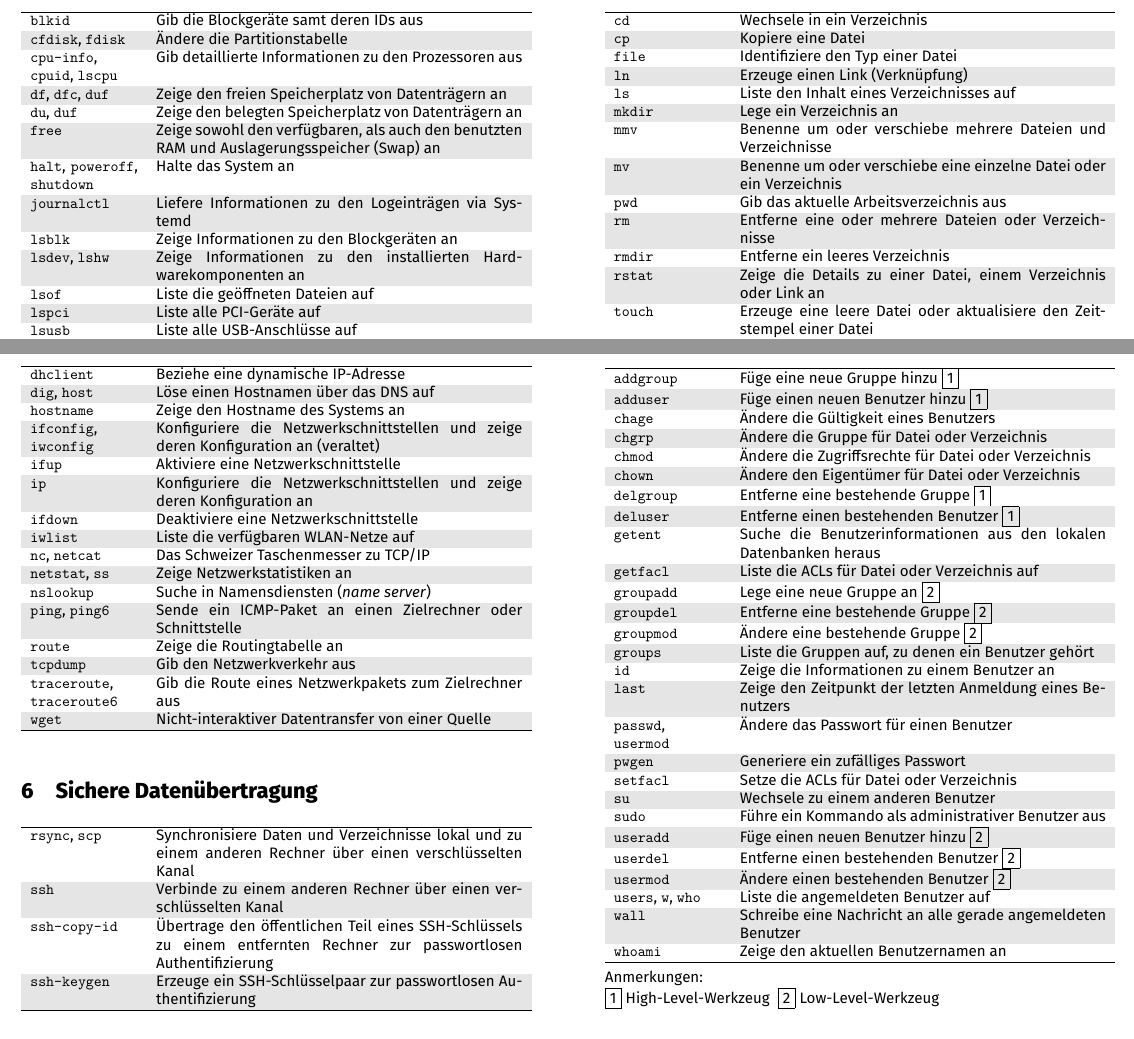
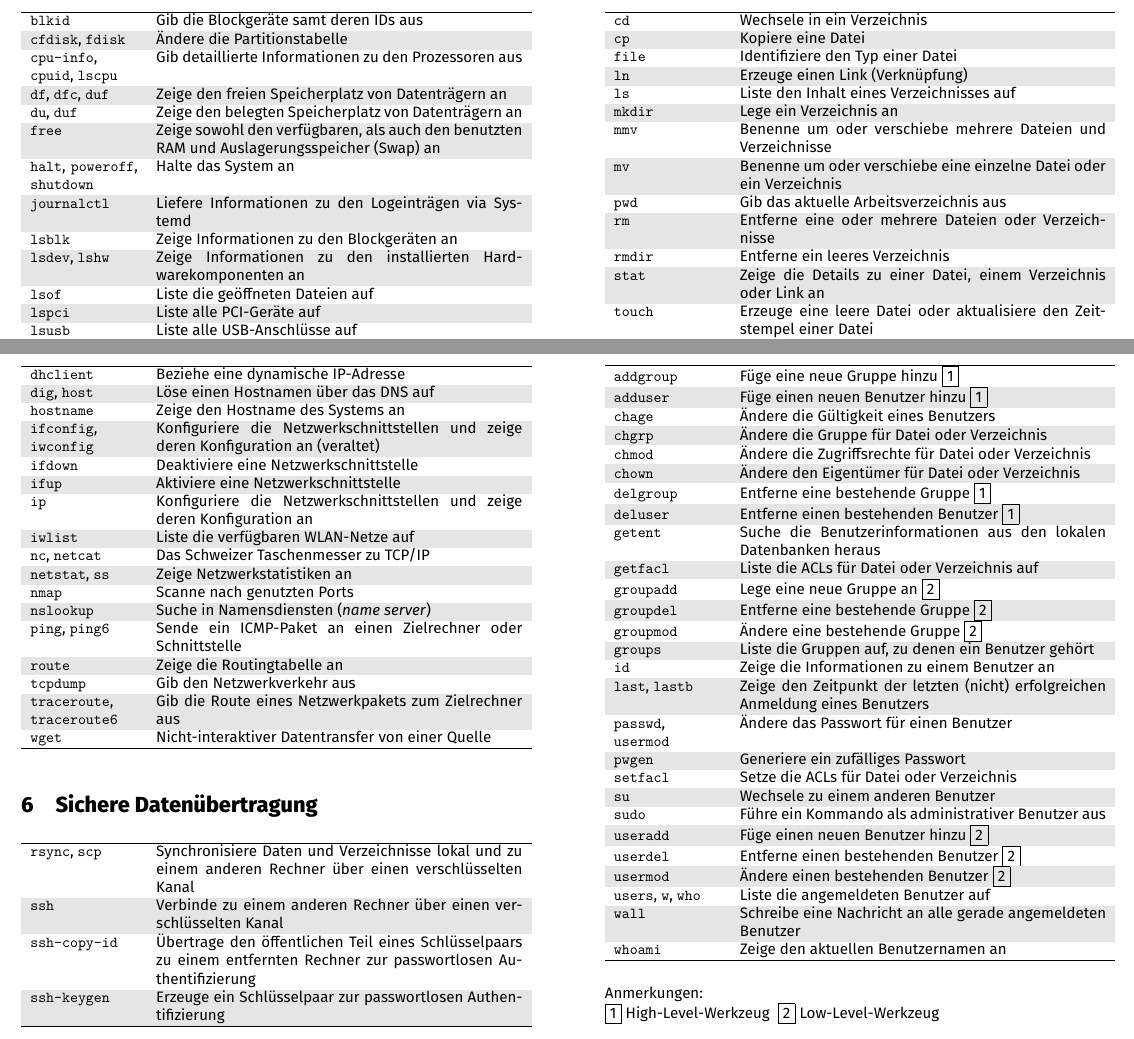
Before and after one commit to hofmannedv/cheatsheets, a LaTeX document (linux-commands/linux-commands-german-a4.tex): two parts of pages 1 and 2 of 5, joined at a grey line, cut so that both start at the same text. The pictures show the PDF file linux-commands/linux-commands-german-a4.pdf that the author committed with the source.

Commit message:
updated Essentials Linux Commands, German version, PDF and TeX source

```diff
--- a/linux-commands/linux-commands-german-a4.tex
+++ b/linux-commands/linux-commands-german-a4.tex
@@ -103,7 +103,7 @@
   \texttt{rm} & Entferne eine oder mehrere Dateien oder Verzeichnisse \\
   \texttt{rmdir} & Entferne ein leeres Verzeichnis \\
   \rowcolor{Gray}
-  \texttt{rstat} & Zeige die Details zu einer Datei, einem Verzeichnis oder Link an \\
+  \texttt{stat} & Zeige die Details zu einer Datei, einem Verzeichnis oder Link an \\
   \texttt{touch} & Erzeuge eine leere Datei oder aktualisiere den Zeitstempel einer Datei \\
   \rowcolor{Gray}
   \texttt{umask} & Lege die Maske fest, die bei der Erzeugung von Dateien als Vorlage genutzt wird \\
@@ -144,28 +144,29 @@
   \texttt{hostname} & Zeige den Hostname des Systems an \\
   \rowcolor{Gray}
   \texttt{ifconfig}, \texttt{iwconfig} & Konfiguriere die Netzwerkschnittstellen und zeige deren Konfiguration an (veraltet)\\
+  \texttt{ifdown} & Deaktiviere eine Netzwerkschnittstelle \\
+  \rowcolor{Gray}
   \texttt{ifup} & Aktiviere eine Netzwerkschnittstelle\\
-  \rowcolor{Gray}
   \texttt{ip} & Konfiguriere die Netzwerkschnittstellen und zeige deren Konfiguration an \\
-  \texttt{ifdown} & Deaktiviere eine Netzwerkschnittstelle \\
   \rowcolor{Gray}
   \texttt{iwlist} & Liste die verfügbaren WLAN-Netze auf\\
   \texttt{nc}, \texttt{netcat} & Das Schweizer Taschenmesser zu TCP/IP \\
   \rowcolor{Gray}
   \texttt{netstat}, \texttt{ss} & Zeige Netzwerkstatistiken an \\
+  \texttt{nmap} & Scanne nach genutzten Ports \\
+  \rowcolor{Gray}
   \texttt{nslookup} & Suche in Namensdiensten (\textit{name server}) \\
+  \texttt{ping}, \texttt{ping6} & Sende ein ICMP-Paket an einen Zielrechner oder Schnittstelle \\
   \rowcolor{Gray}
-  \texttt{ping}, \texttt{ping6} & Sende ein ICMP-Paket an einen Zielrechner oder Schnittstelle \\
   \texttt{route} & Zeige die Routingtabelle an \\
+  \texttt{tcpdump} & Gib den Netzwerkverkehr aus \\
   \rowcolor{Gray}
-  \texttt{tcpdump} & Gib den Netzwerkverkehr aus \\
   \texttt{traceroute}, \texttt{traceroute6} & Gib die Route eines Netzwerkpakets zum Zielrechner aus \\
-  \rowcolor{Gray}
   \texttt{wget} & Nicht-interaktiver Datentransfer von einer Quelle\\
   \hline
 \end{tabular}
 
-\hfill
+% \hfill
 %~ \\
 
 \section{Sichere Datenübertragung}
@@ -174,9 +175,9 @@
   \texttt{rsync}, \texttt{scp} & Synchronisiere Daten und Verzeichnisse lokal und zu einem anderen Rechner über einen verschlüsselten Kanal \\
   \rowcolor{Gray}
   \texttt{ssh} & Verbinde zu einem anderen Rechner über einen verschlüsselten Kanal\\
-  \texttt{ssh-copy-id} & Übertrage den öffentlichen Teil eines SSH-Schlüssels zu einem entfernten Rechner zur passwortlosen Authentifi\-zierung\\
+  \texttt{ssh-copy-id} & Übertrage den öffentlichen Teil eines Schlüsselpaars zu einem entfernten Rechner zur passwortlosen Authentifizierung\\
   \rowcolor{Gray}
-  \texttt{ssh-keygen} & Erzeuge ein SSH-Schlüsselpaar zur passwortlosen Authentifizierung\\
+  \texttt{ssh-keygen} & Erzeuge ein Schlüsselpaar zur passwortlosen Authentifizierung\\
   \hline
 \end{tabular}
 
@@ -209,7 +210,7 @@
   \texttt{groups} & Liste die Gruppen auf, zu denen ein Benutzer gehört \\
   \texttt{id} & Zeige die Informationen zu einem Benutzer an \\
   \rowcolor{Gray}
-  \texttt{last} & Zeige den Zeitpunkt der letzten Anmeldung eines Benutzers \\
+  \texttt{last}, \texttt{lastb} & Zeige den Zeitpunkt der letzten (nicht) erfolgreichen Anmeldung eines Benutzers \\
   \texttt{passwd}, \texttt{usermod} & Ändere das Passwort für einen Benutzer \\
   \rowcolor{Gray}
   \texttt{pwgen} & Generiere ein zufälliges Passwort \\
```
Also changed, not shown: linux-commands/linux-commands-german-a4.pdf, linux-commands/linux-commands-german-a4.tex (7 more changed lines).
